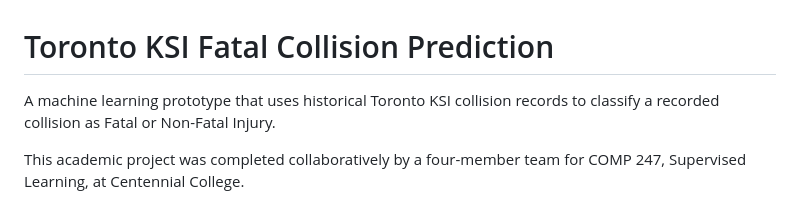
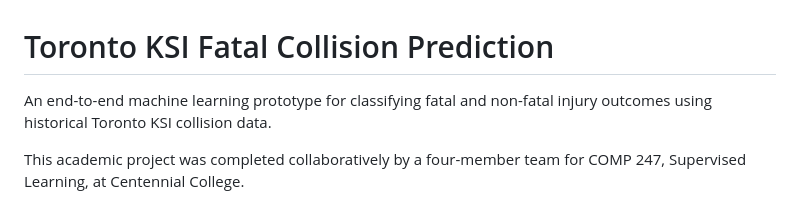
Before and after one commit to jpark290/toronto-ksi-fatality-prediction, a Markdown page: README.md, the part around the change. Drawn GitHub-style.

Commit message:
Revise project description for clarity and detail

```diff
--- a/README.md
+++ b/README.md
@@ -1,6 +1,6 @@
 # Toronto KSI Fatal Collision Prediction
 
-A machine learning prototype that uses historical Toronto KSI collision records to classify a recorded collision as Fatal or Non-Fatal Injury.
+An end-to-end machine learning prototype for classifying fatal and non-fatal injury outcomes using historical Toronto KSI collision data.
 
 This academic project was completed collaboratively by a four-member team for COMP 247, Supervised Learning, at Centennial College.
 
```
